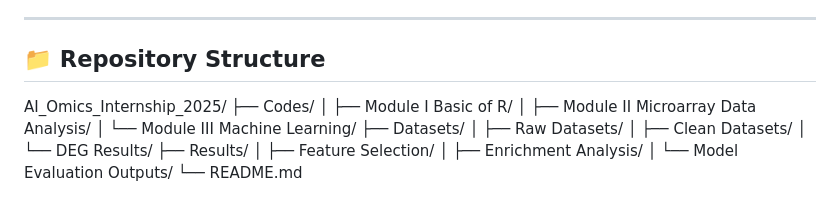
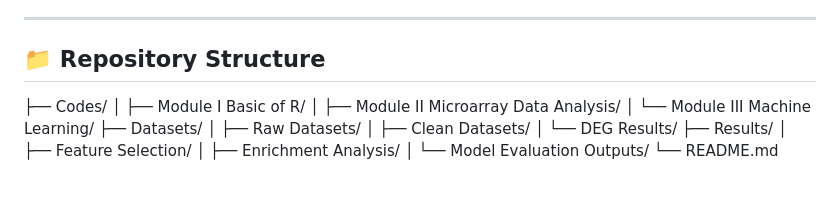
Before and after one commit to aymunir1/AI_Omics_Internship_2025, a Markdown page: README.md, the part around the change. GitHub-like rendering.

```diff
--- a/README.md
+++ b/README.md
@@ -174,7 +174,7 @@ This repository contains all practical sessions completed during **Module I (R P
 
 
 ## 📁 Repository Structure
-AI_Omics_Internship_2025/
+
 ├── Codes/
 │   ├── Module I Basic of R/
 │   ├── Module II Microarray Data Analysis/
```
